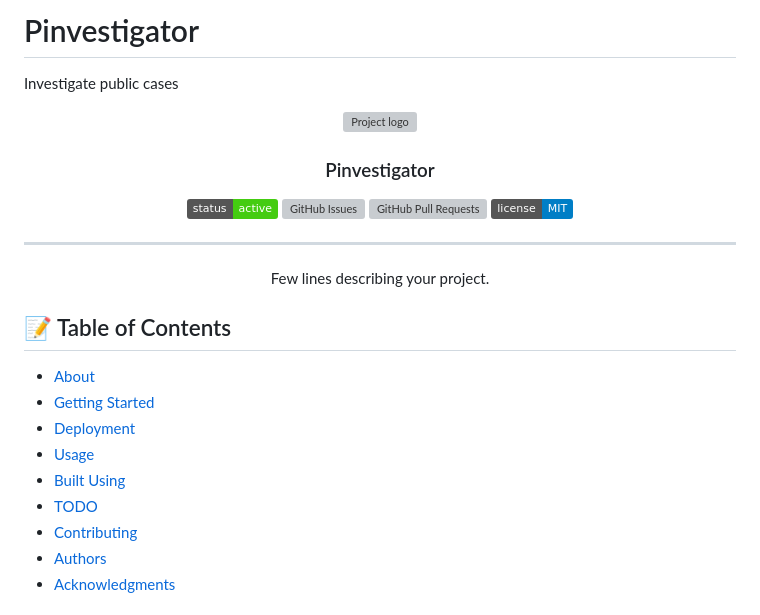
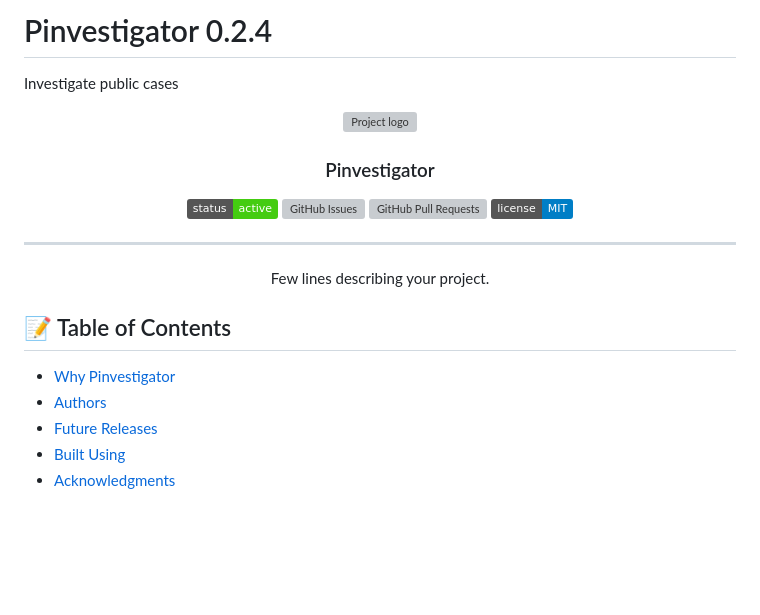
Before and after one commit to Oluwa-Temmy/-pinvest_test, a Markdown page: README.md, the part around the change printed below. Rendered like a GitHub page; badges without logos; blank space fills up the shorter version; grey boxes are pictures that could not be loaded.

```diff
--- a/README.md
+++ b/README.md
@@ -1,4 +1,4 @@
-# Pinvestigator
+# Pinvestigator 0.2.4
 
 Investigate public cases
 
@@ -26,12 +26,8 @@ Investigate public cases
 
 ## 📝 Table of Contents
 
-- [About](#about)
-- [Getting Started](#getting_started)
-- [Deployment](#deployment)
-- [Usage](#usage)
+- [Why Pinvestigator](#about)
+- [Authors](#authors)
+- [Future Releases](#future_releases)
 - [Built Using](#built_using)
-- [TODO](../TODO.md)
-- [Contributing](../CONTRIBUTING.md)
-- [Authors](#authors)
 - [Acknowledgments](#acknowledgement)
```
Also changed, not shown: other parts of README.md (+18 -62 lines).
